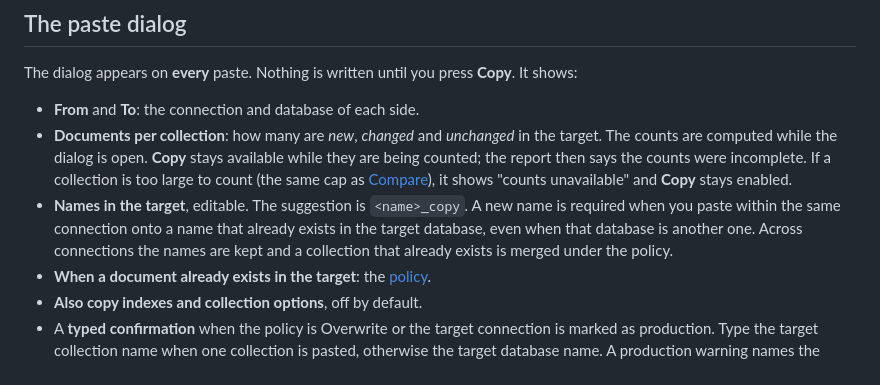
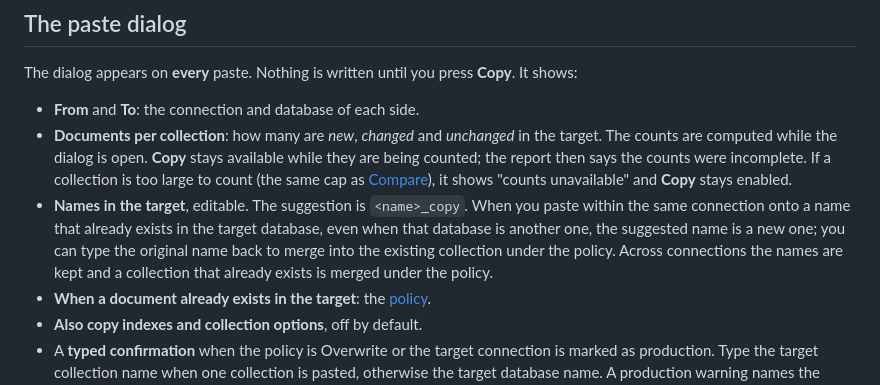
Before and after one commit to bjornharvold/curlybrace, a Markdown page: docs/copy.md, the part around the change. GitHub-like rendering.

Commit message:
docs(copy): say the same-connection rename is a suggestion
Co-Authored-By: Claude Sonnet 5.5 <noreply@anthropic.com>
Claude-Session: https://claude.ai/code/session_01Hh23HzQ3pV9ES4equAfHJU

```diff
--- a/docs/copy.md
+++ b/docs/copy.md
@@ -54,9 +54,10 @@ The dialog appears on **every** paste. Nothing is written until you press **Copy
   counted; the report then says the counts were incomplete. If a collection is too large to count
   (the same cap as [Compare](compare.md#requirements-and-limits)), it shows "counts unavailable"
   and **Copy** stays enabled.
-- **Names in the target**, editable. The suggestion is `<name>_copy`. A new name is required when
+- **Names in the target**, editable. The suggestion is `<name>_copy`. When
   you paste within the same connection onto a name that already exists in the target database,
-  even when that database is another one. Across connections the names are kept and a collection
+  even when that database is another one, the suggested name is a new one; you can type the
+  original name back to merge into the existing collection under the policy. Across connections the names are kept and a collection
   that already exists is merged under the policy.
 - **When a document already exists in the target**: the [policy](#conflict-policies).
 - **Also copy indexes and collection options**, off by default.
```
